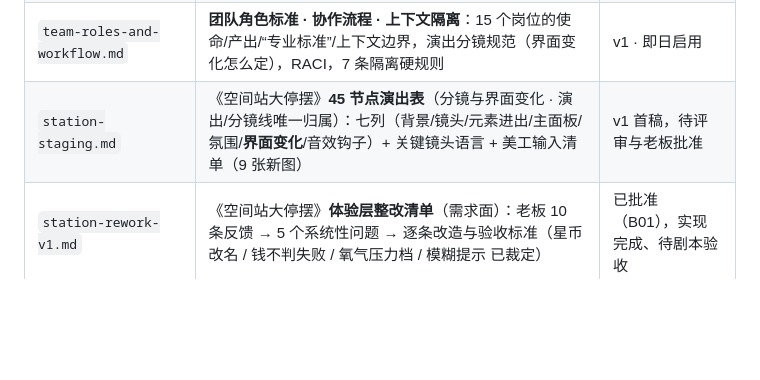
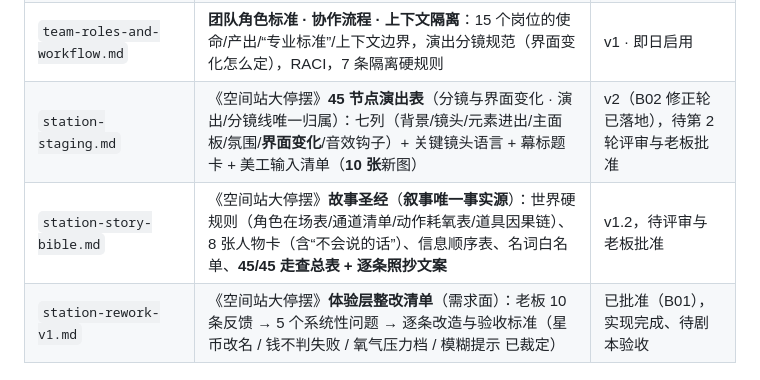
Before and after one commit to Skyfei996/new-task-game, a Markdown page: docs/README.md, the part around the change. Rendered like a GitHub page; blank space fills up the shorter version.

Commit message:
docs(B02): 演出线修正轮落地——45 行逐行重核（核45/改12：4/5/8/14/16/19/23/28/36/40/41/42）+ 幕标题卡 + 通道口补画单；文档地图计数同步

```diff
--- a/docs/README.md
+++ b/docs/README.md
@@ -17,7 +17,8 @@
 | `playtest-01-report.md` | **试玩报告 01**：第 1 位 AI 游戏体验师的试玩发现（P1~P12 问题 + D1~D6 待裁定议题） | 已裁定（并入 B01 整改） |
 | `playtest-02-report.md` | **试玩报告 02**：老板真人试玩（网页版）13 条发现 → 4 类系统性问题（选项与代价 / 角色一致性 / 信息顺序 / 空间移动 / 反馈状态）+ 编剧与测试升级方案 | 待处置（台账 #16~#21，B02 待批） |
 | `team-roles-and-workflow.md` | **团队角色标准 · 协作流程 · 上下文隔离**：15 个岗位的使命/产出/“专业标准”/上下文边界，演出分镜规范（界面变化怎么定），RACI，7 条隔离硬规则 | v1 · 即日启用 |
-| `station-staging.md` | 《空间站大停摆》**45 节点演出表**（分镜与界面变化 · 演出/分镜线唯一归属）：七列（背景/镜头/元素进出/主面板/氛围/**界面变化**/音效钩子）+ 关键镜头语言 + 美工输入清单（9 张新图） | v1 首稿，待评审与老板批准 |
+| `station-staging.md` | 《空间站大停摆》**45 节点演出表**（分镜与界面变化 · 演出/分镜线唯一归属）：七列（背景/镜头/元素进出/主面板/氛围/**界面变化**/音效钩子）+ 关键镜头语言 + 幕标题卡 + 美工输入清单（**10 张**新图） | v2（B02 修正轮已落地），待第 2 轮评审与老板批准 |
+| `station-story-bible.md` | 《空间站大停摆》**故事圣经**（**叙事唯一事实源**）：世界硬规则（角色在场表/通道清单/动作耗氧表/道具因果链）、8 张人物卡（含“不会说的话”）、信息顺序表、名词白名单、**45/45 走查总表 + 逐条照抄文案** | v1.2，待评审与老板批准 |
 | `station-rework-v1.md` | 《空间站大停摆》**体验层整改清单**（需求面）：老板 10 条反馈 → 5 个系统性问题 → 逐条改造与验收标准（星币改名 / 钱不判失败 / 氧气压力档 / 模糊提示 已裁定） | 已批准（B01），实现完成、待剧本验收 |
 
 **约定**（沿用既有做法）：
```
Also changed, not shown: docs/station-staging.md (+42 -30 lines).
